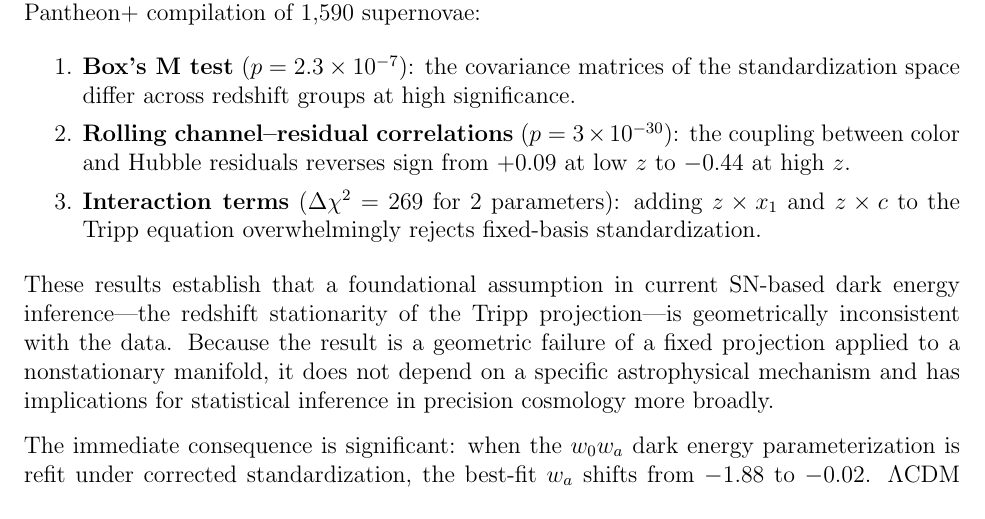
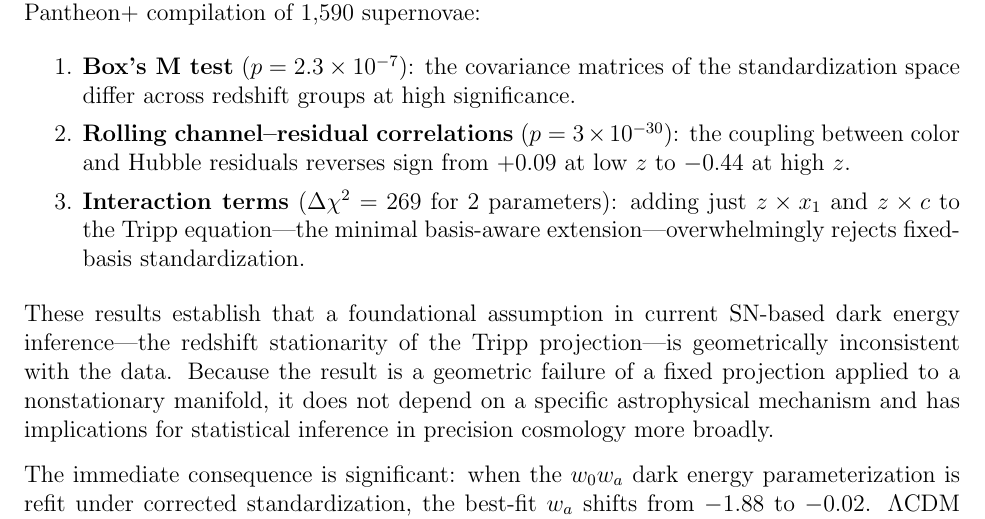
Before and after one commit to Chaiwalah/closure-theory, a LaTeX letter (paper1/cover-letter-prl.tex): part of page 1 of 2, cut so that both start at the same text. Compiled offline with pdfLaTeX.

Commit message:
Cover letter: emphasize minimality of correction per GPT

```diff
--- a/paper1/cover-letter-prl.tex
+++ b/paper1/cover-letter-prl.tex
@@ -18,7 +18,7 @@ This work demonstrates that the covariance structure of the SN~Ia standardizatio
 \begin{enumerate}
 \item \textbf{Box's M test} ($p = 2.3 \times 10^{-7}$): the covariance matrices of the standardization space differ across redshift groups at high significance.
 \item \textbf{Rolling channel--residual correlations} ($p = 3 \times 10^{-30}$): the coupling between color and Hubble residuals reverses sign from $+0.09$ at low $z$ to $-0.44$ at high $z$.
-\item \textbf{Interaction terms} ($\Delta\chi^2 = 269$ for 2 parameters): adding $z \times x_1$ and $z \times c$ to the Tripp equation overwhelmingly rejects fixed-basis standardization.
+\item \textbf{Interaction terms} ($\Delta\chi^2 = 269$ for 2 parameters): adding just $z \times x_1$ and $z \times c$ to the Tripp equation---the minimal basis-aware extension---overwhelmingly rejects fixed-basis standardization.
 \end{enumerate}
 
 These results establish that a foundational assumption in current SN-based dark energy inference---the redshift stationarity of the Tripp projection---is geometrically inconsistent with the data. Because the result is a geometric failure of a fixed projection applied to a nonstationary manifold, it does not depend on a specific astrophysical mechanism and has implications for statistical inference in precision cosmology more broadly.
```
Also changed, not shown: paper1/cover-letter-prl.pdf, 1 other file.
